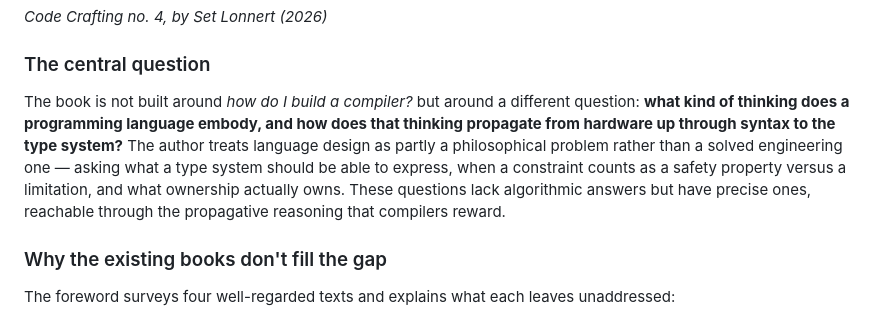
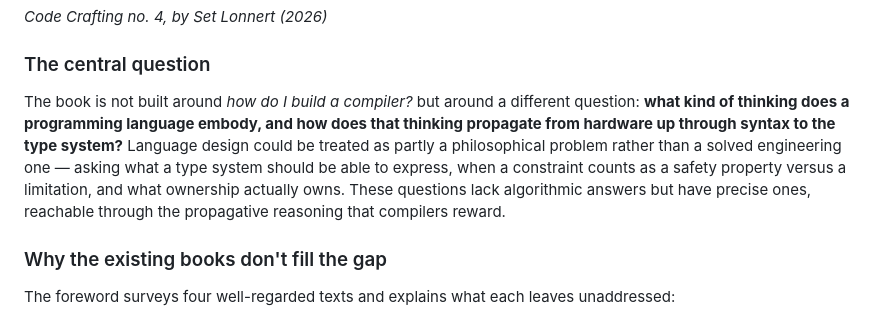
Before and after one commit to Feyerabend/stack, a Markdown page: README.md, the part around the change. Rendered like a GitHub page.

Commit message:
Revise text for clarity in README
Rephrase a section to improve clarity and flow.

```diff
--- a/README.md
+++ b/README.md
@@ -4,7 +4,7 @@
 
 ### The central question
 
-The book is not built around *how do I build a compiler?* but around a different question: **what kind of thinking does a programming language embody, and how does that thinking propagate from hardware up through syntax to the type system?** The author treats language design as partly a philosophical problem rather than a solved engineering one — asking what a type system should be able to express, when a constraint counts as a safety property versus a limitation, and what ownership actually owns. These questions lack algorithmic answers but have precise ones, reachable through the propagative reasoning that compilers reward.
+The book is not built around *how do I build a compiler?* but around a different question: **what kind of thinking does a programming language embody, and how does that thinking propagate from hardware up through syntax to the type system?** Language design could be treated as partly a philosophical problem rather than a solved engineering one — asking what a type system should be able to express, when a constraint counts as a safety property versus a limitation, and what ownership actually owns. These questions lack algorithmic answers but have precise ones, reachable through the propagative reasoning that compilers reward.
 
 ### Why the existing books don't fill the gap
 
```
